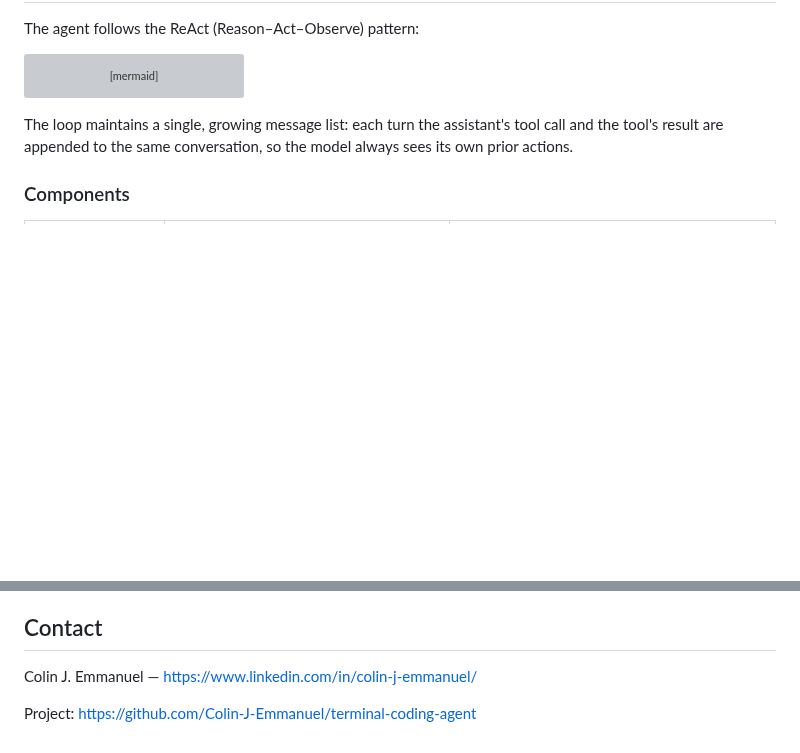
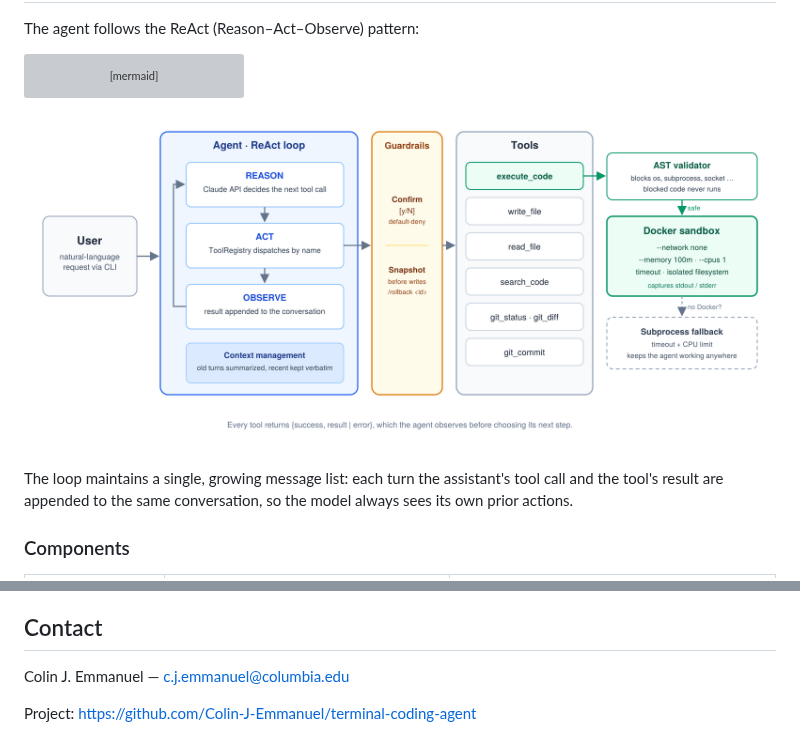
Before and after one commit to Colin-J-Emmanuel/terminal-coding-agent, a Markdown page: README.md, 2 parts joined by grey strips. Drawn GitHub-style; pictures changed too: docs/architecture.png (added); blank space fills up the shorter version; grey boxes are pictures that could not be loaded.

Commit message:
Docs: add architecture diagram (Mermaid + image)

````diff
--- a/README.md
+++ b/README.md
@@ -63,6 +63,8 @@ flowchart LR
     D -->|stdout / stderr| O
     F -->|stdout / stderr| O
 ```
+
+![Architecture diagram: user request flows through the ReAct loop, guardrails, and tools, with code execution passing an AST validator into a Docker sandbox or subprocess fallback](docs/architecture.png)
 
 The loop maintains a single, growing message list: each turn the assistant's
 tool call and the tool's result are appended to the same conversation, so the
@@ -268,6 +270,6 @@ A few of the more interesting things this project surfaced:
 
 ## Contact
 
-Colin J. Emmanuel — https://www.linkedin.com/in/colin-j-emmanuel/
+Colin J. Emmanuel — c.j.emmanuel@columbia.edu
 
 Project: https://github.com/Colin-J-Emmanuel/terminal-coding-agent
````
